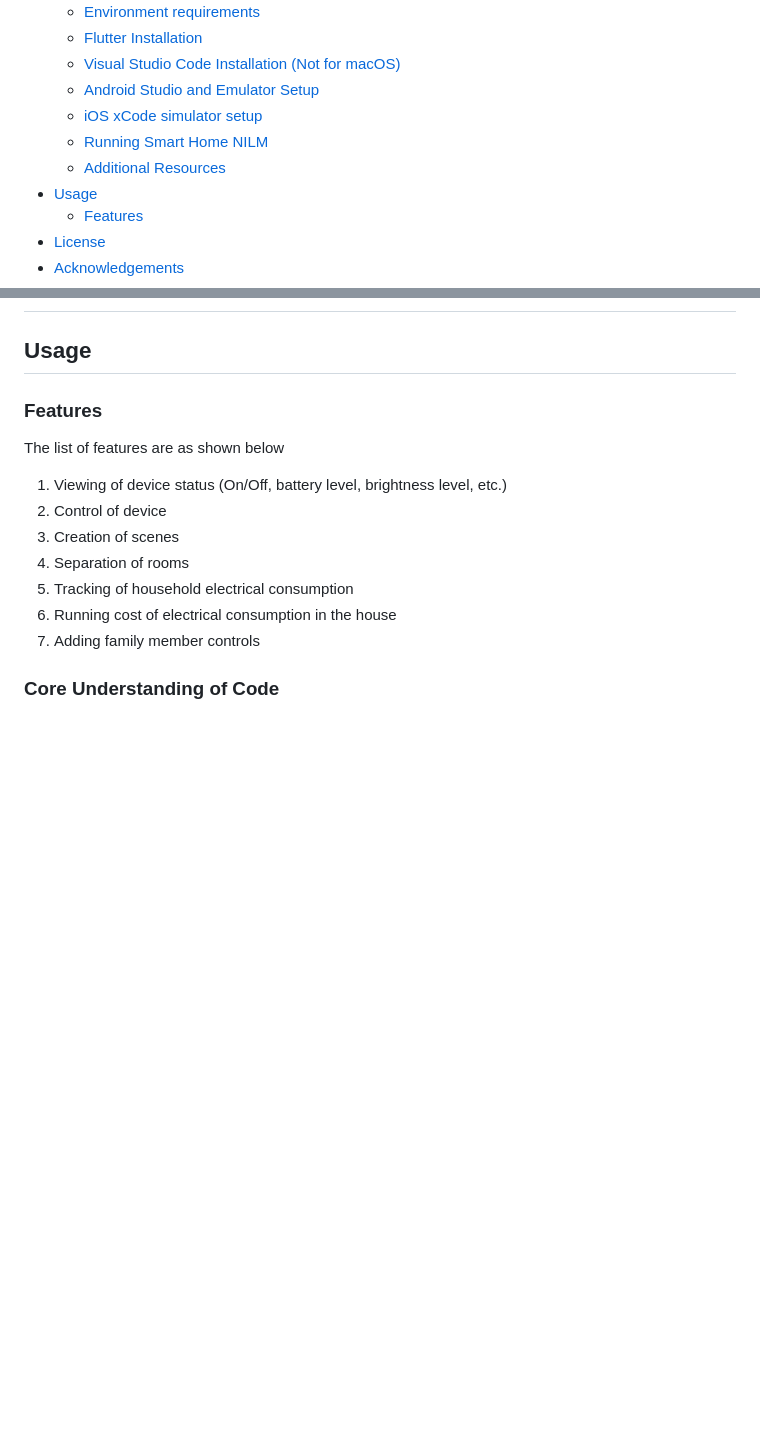
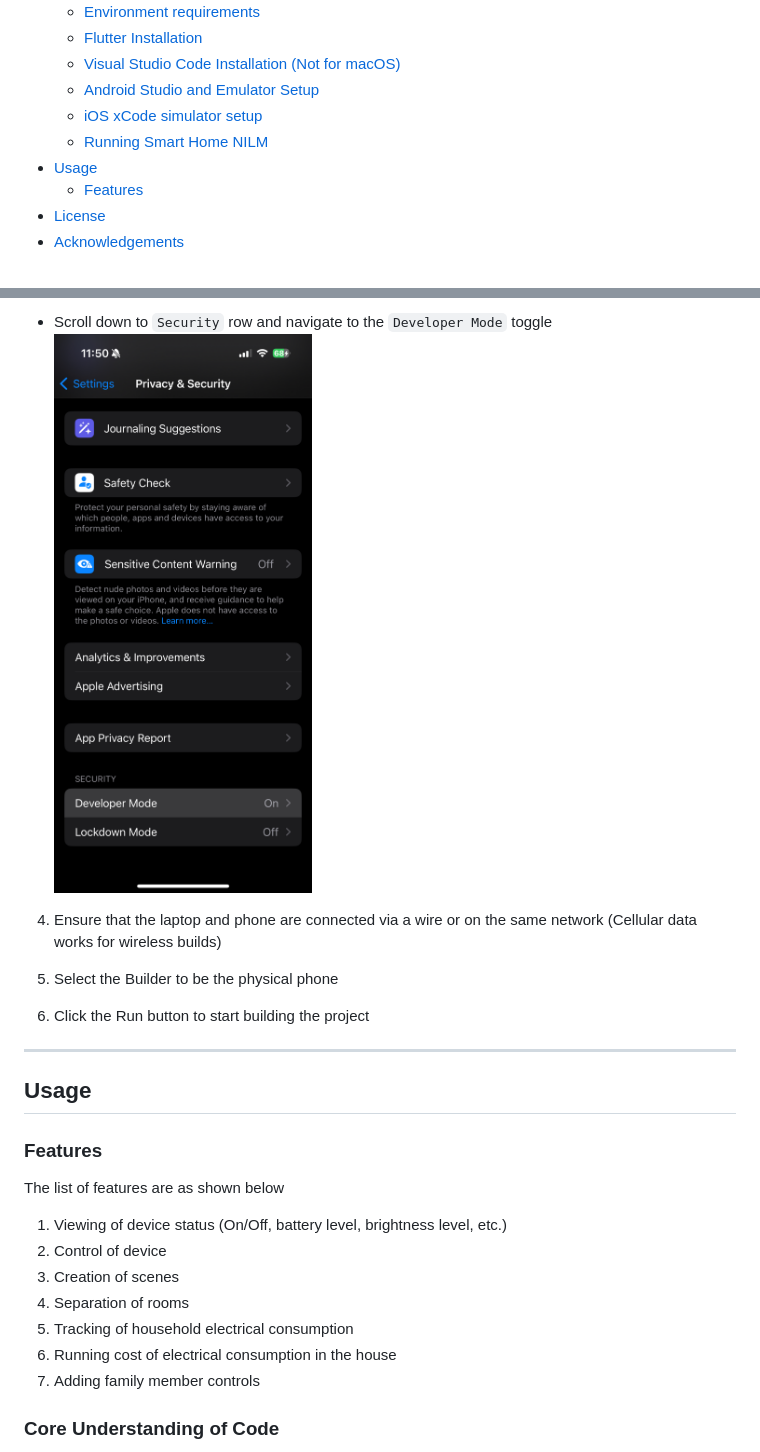
Before and after one commit to huiyinghuan/team12_PSD_NILM_Mobile_Application, a Markdown page: README.md, 2 parts joined by grey strips. GitHub-like rendering; pictures changed too: readme_images/developer_mode.png (added); blank space fills up the shorter version.

```diff
--- a/README.md
+++ b/README.md
@@ -13,7 +13,6 @@ Smart Home NILM is a mobile application development project that utilises the FI
   - [Android Studio and Emulator Setup](#android-studio-and-emulator-setup)
   - [iOS xCode simulator setup](#ios-xcode-simulator-setup)
   - [Running Smart Home NILM](#running-smart-home-nilm)
-  - [Additional Resources](#additional-resources)
 - [Usage](#usage)
   - [Features](#features)
 - [License](#license)
@@ -249,3 +264,12 @@ WARNING:
+- Scroll down to `Security` row and navigate to the `Developer Mode` toggle
+![Security](readme_images/developer_mode.png)
+
+4. Ensure that the laptop and phone are connected via a wire or on the same network (Cellular data works for wireless builds)
+
+5. Select the Builder to be the physical phone
+
+6. Click the Run button to start building the project
+
 ---
 
 ## Usage
```
Also changed, not shown: other parts of README.md (+37 -3 lines), readme_images/certificate.png (added), readme_images/deployment_target.png (added), readme_images/privacy_settings.png (added), readme_images/runner_file.jpg.
